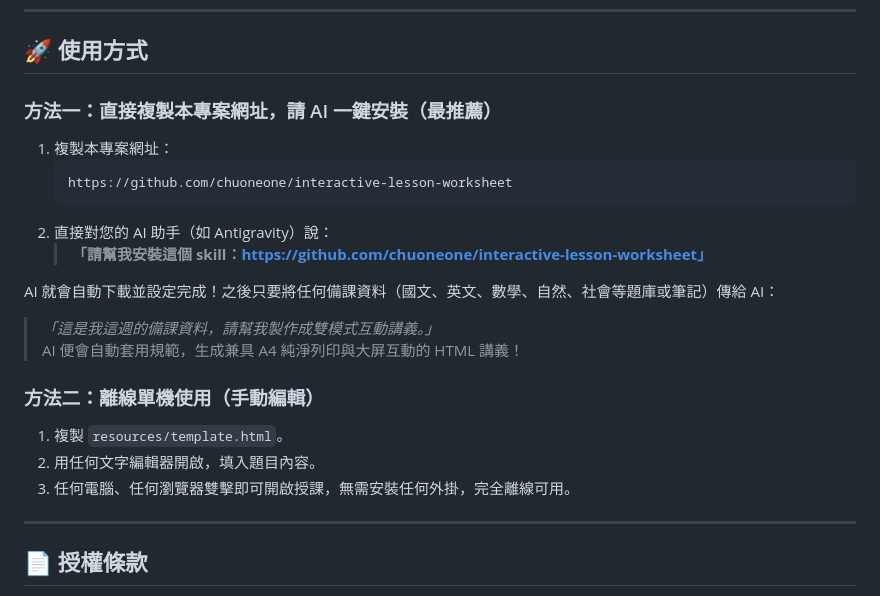
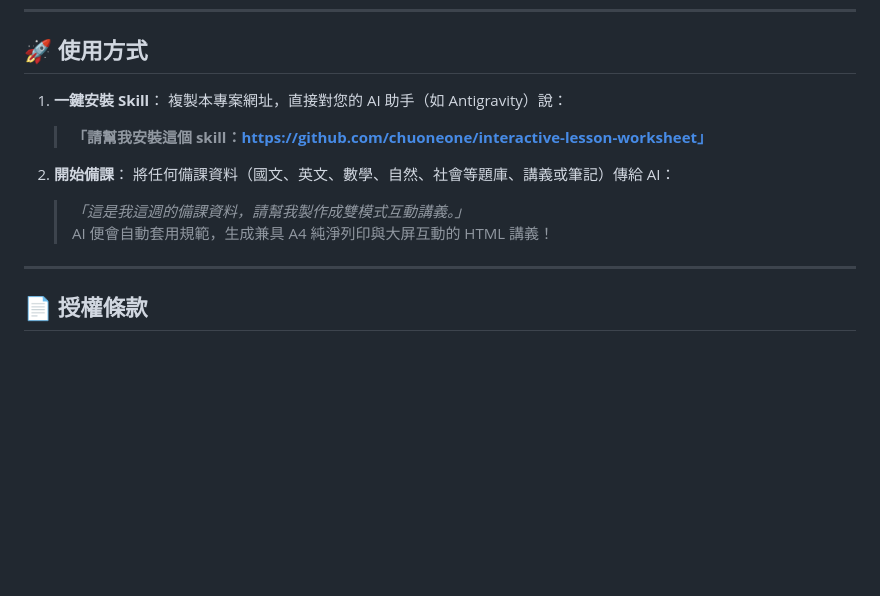
Before and after one commit to chuoneone/self-made-ebook, a Markdown page: README.md, the part around the change. Drawn GitHub-style; blank space fills up the shorter version.

Commit message:
docs: remove manual editing method, simplify to direct AI skill usage

````diff
--- a/README.md
+++ b/README.md
@@ -61,22 +61,14 @@ interactive-lesson-worksheet/
 
 ## 🚀 使用方式
 
-### 方法一：直接複製本專案網址，請 AI 一鍵安裝（最推薦）
-1. 複製本專案網址：
-   ```text
-   https://github.com/chuoneone/interactive-lesson-worksheet
-   ```
-2. 直接對您的 AI 助手（如 Antigravity）說：
+1. **一鍵安裝 Skill**：
+   複製本專案網址，直接對您的 AI 助手（如 Antigravity）說：
    > **「請幫我安裝這個 skill：https://github.com/chuoneone/interactive-lesson-worksheet」**
 
-AI 就會自動下載並設定完成！之後只要將任何備課資料（國文、英文、數學、自然、社會等題庫或筆記）傳給 AI：
-> *「這是我這週的備課資料，請幫我製作成雙模式互動講義。」*
-AI 便會自動套用規範，生成兼具 A4 純淨列印與大屏互動的 HTML 講義！
-
-### 方法二：離線單機使用（手動編輯）
-1. 複製 `resources/template.html`。
-2. 用任何文字編輯器開啟，填入題目內容。
-3. 任何電腦、任何瀏覽器雙擊即可開啟授課，無需安裝任何外掛，完全離線可用。
+2. **開始備課**：
+   將任何備課資料（國文、英文、數學、自然、社會等題庫、講義或筆記）傳給 AI：
+   > *「這是我這週的備課資料，請幫我製作成雙模式互動講義。」*
+   AI 便會自動套用規範，生成兼具 A4 純淨列印與大屏互動的 HTML 講義！
 
 ---
 
````
